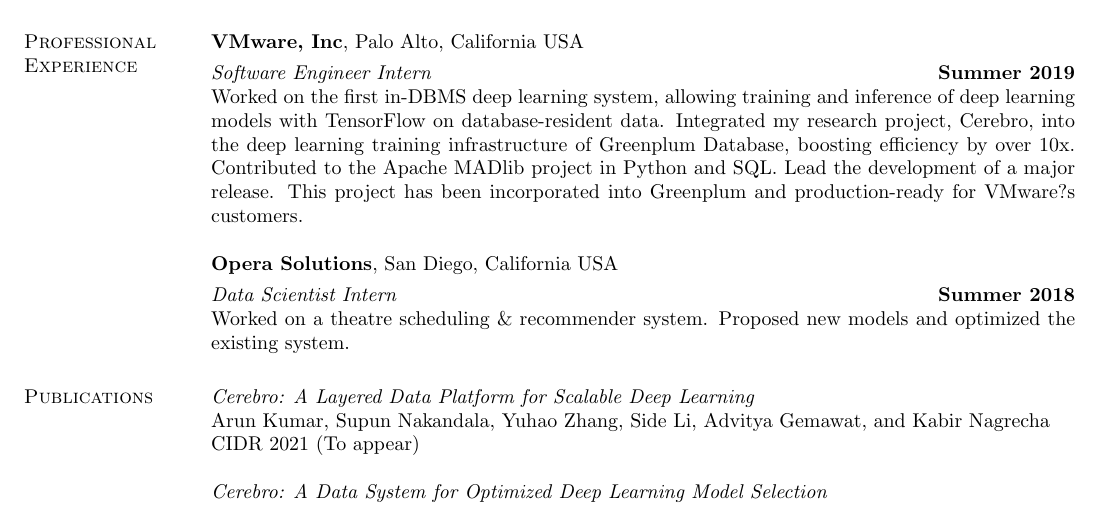
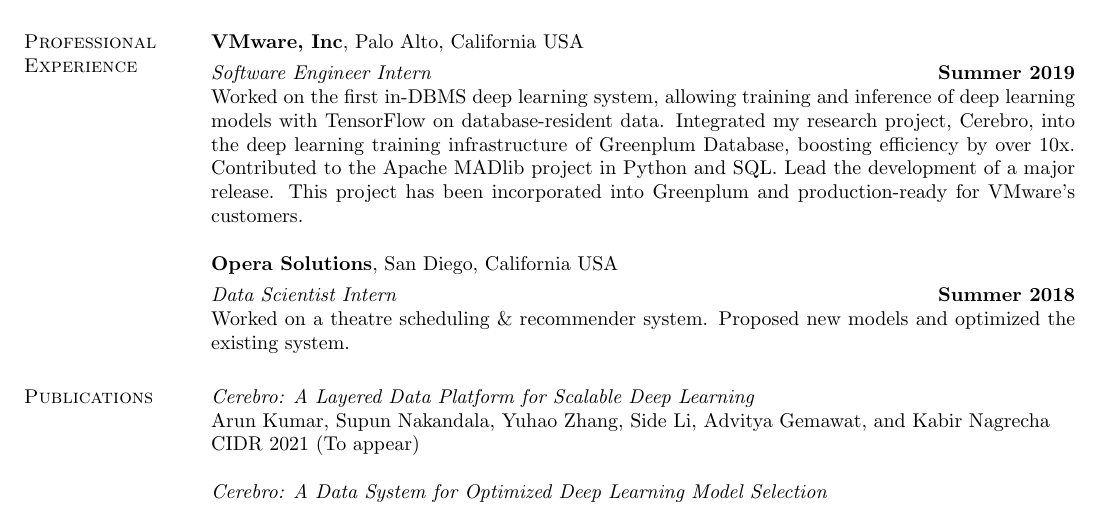
Before and after one commit to makemebitter/yuhao-cv, a LaTeX CV (CV-Yuhao-UCSD.tex): part of page 2 of 3, cut so that both start at the same text. Compiled offline with pdfLaTeX.

Commit message:
typo fix

```diff
--- a/CV-Yuhao-UCSD.tex
+++ b/CV-Yuhao-UCSD.tex
@@ -125,7 +125,7 @@
 
 \vspace{-.3cm}
 {\em Software Engineer Intern} \hfill {\bf Summer 2019}\\
-Worked on the first in-DBMS deep learning system, allowing training and inference of deep learning models with TensorFlow on database-resident data. Integrated my research project, Cerebro, into the deep learning training infrastructure of Greenplum Database, boosting efficiency by over 10x. Contributed to the Apache MADlib project in Python and SQL. Lead the development of a major release. This project has been incorporated into Greenplum and production-ready for VMware?s customers.
+Worked on the first in-DBMS deep learning system, allowing training and inference of deep learning models with TensorFlow on database-resident data. Integrated my research project, Cerebro, into the deep learning training infrastructure of Greenplum Database, boosting efficiency by over 10x. Contributed to the Apache MADlib project in Python and SQL. Lead the development of a major release. This project has been incorporated into Greenplum and production-ready for VMware's customers.
 
 {\bf Opera Solutions}, San Diego, California USA
 
```
